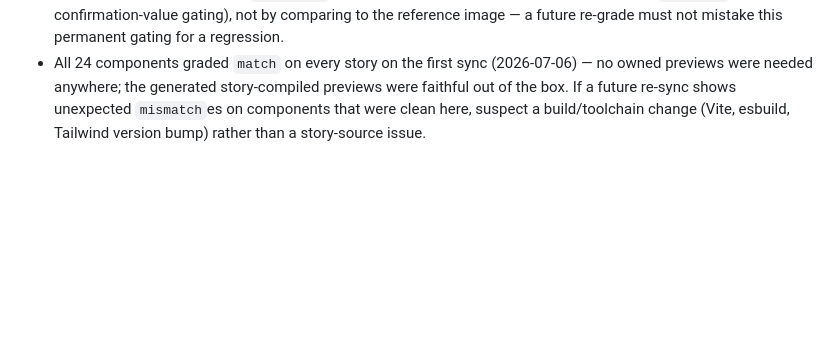
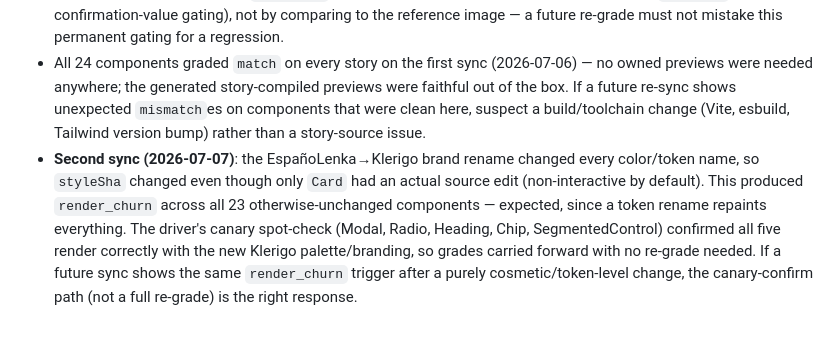
Before and after one commit to klerigo-app/design-system, a Markdown page: .design-sync/NOTES.md, the part around the change. Rendered like a GitHub page; blank space fills up the shorter version.

Commit message:
Document canary confirmation for rebrand-triggered render churn
The Klerigo rebrand changed styleSha for every component even though
only Card had an actual source edit; note the canary-confirm pattern
so a future sync recognizes the same trigger as expected.

Co-Authored-By: Claude Sonnet 5 <noreply@anthropic.com>

```diff
--- a/.design-sync/NOTES.md
+++ b/.design-sync/NOTES.md
@@ -15,3 +15,4 @@
 
 - **Modal's compare sheets always show a gated storybook reference.** The storybook side of every Modal story's compare screenshot shows only the "Abrir modal" trigger button on a flat backdrop — never the open dialog — because storybook's capture crops to the story root element's bounding box, while Modal renders its dialog via `createPortal` to `document.body` with `position: fixed`, painting outside that crop. This is independent of `cardMode` (which only fixes the PRODUCT card grid, not this compare capture). Grade Modal by judging the preview's own render against `Modal.tsx`'s actual logic (variant→icon/badge/button color, `onCancel` guard, confirmation-value gating), not by comparing to the reference image — a future re-grade must not mistake this permanent gating for a regression.
 - All 24 components graded `match` on every story on the first sync (2026-07-06) — no owned previews were needed anywhere; the generated story-compiled previews were faithful out of the box. If a future re-sync shows unexpected `mismatch`es on components that were clean here, suspect a build/toolchain change (Vite, esbuild, Tailwind version bump) rather than a story-source issue.
+- **Second sync (2026-07-07)**: the EspañoLenka→Klerigo brand rename changed every color/token name, so `styleSha` changed even though only `Card` had an actual source edit (non-interactive by default). This produced `render_churn` across all 23 otherwise-unchanged components — expected, since a token rename repaints everything. The driver's canary spot-check (Modal, Radio, Heading, Chip, SegmentedControl) confirmed all five render correctly with the new Klerigo palette/branding, so grades carried forward with no re-grade needed. If a future sync shows the same `render_churn` trigger after a purely cosmetic/token-level change, the canary-confirm path (not a full re-grade) is the right response.
```
